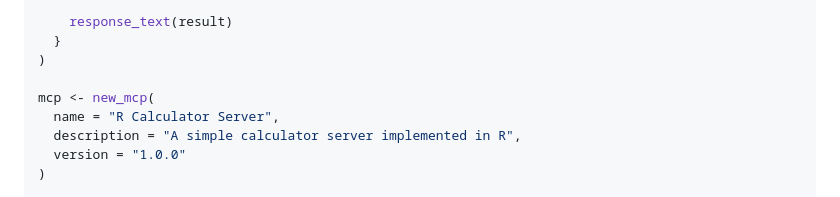
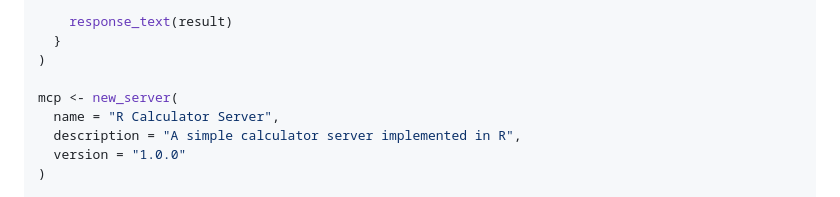
Before and after one commit to devOpifex/mcpr, a Markdown page: README.md, the part around the change. Rendered like a GitHub page.

Commit message:
docs: use new_server, new_mcp is deprecated

```diff
--- a/README.md
+++ b/README.md
@@ -55,7 +55,7 @@ calculator <- new_tool(
   }
 )
 
-mcp <- new_mcp(
+mcp <- new_server(
   name = "R Calculator Server",
   description = "A simple calculator server implemented in R",
   version = "1.0.0"
```
